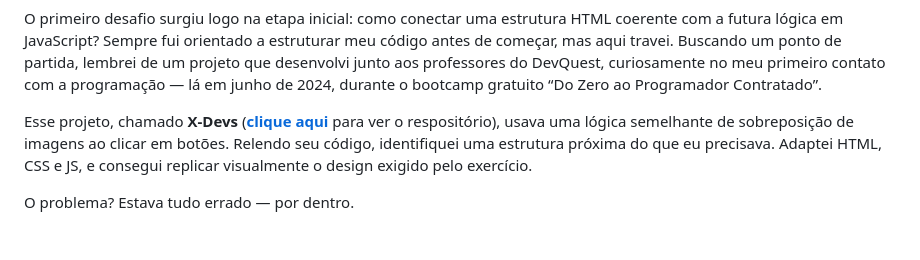
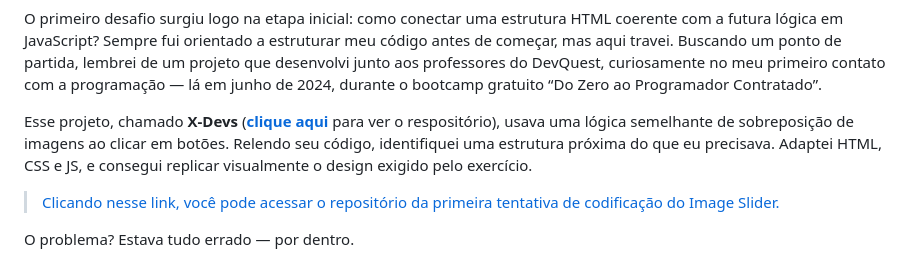
Before and after one commit to Miguel-dAlmeida/slider-image_project, a Markdown page: README.md, the part around the change. GitHub-like rendering; blank space fills up the shorter version.

Commit message:
Adicionando testes ao README

```diff
--- a/README.md
+++ b/README.md
@@ -188,6 +188,8 @@ Essa foi a primeira vez em que eu realmente senti o gosto amargo do fracasso. V
 O primeiro desafio surgiu logo na etapa inicial: como conectar uma estrutura HTML coerente com a futura lógica em JavaScript? Sempre fui orientado a estruturar meu código antes de começar, mas aqui travei. Buscando um ponto de partida, lembrei de um projeto que desenvolvi junto aos professores do DevQuest, curiosamente no meu primeiro contato com a programação — lá em junho de 2024, durante o bootcamp gratuito “Do Zero ao Programador Contratado”.
 
 Esse projeto, chamado **X-Devs** ([**clique aqui**](https://github.com/Miguel-dAlmeida/projeto-xdevs) para ver o respositório), usava uma lógica semelhante de sobreposição de imagens ao clicar em botões. Relendo seu código, identifiquei uma estrutura próxima do que eu precisava. Adaptei HTML, CSS e JS, e consegui replicar visualmente o design exigido pelo exercício.
+
+> [Clicando nesse link, você pode acessar o repositório da primeira tentativa de codificação do Image Slider.](https://github.com/Miguel-dAlmeida/slider-image_project.git/tree/initial-v1/my-version__image-slider)
 
 O problema? Estava tudo errado — por dentro.
 
```
